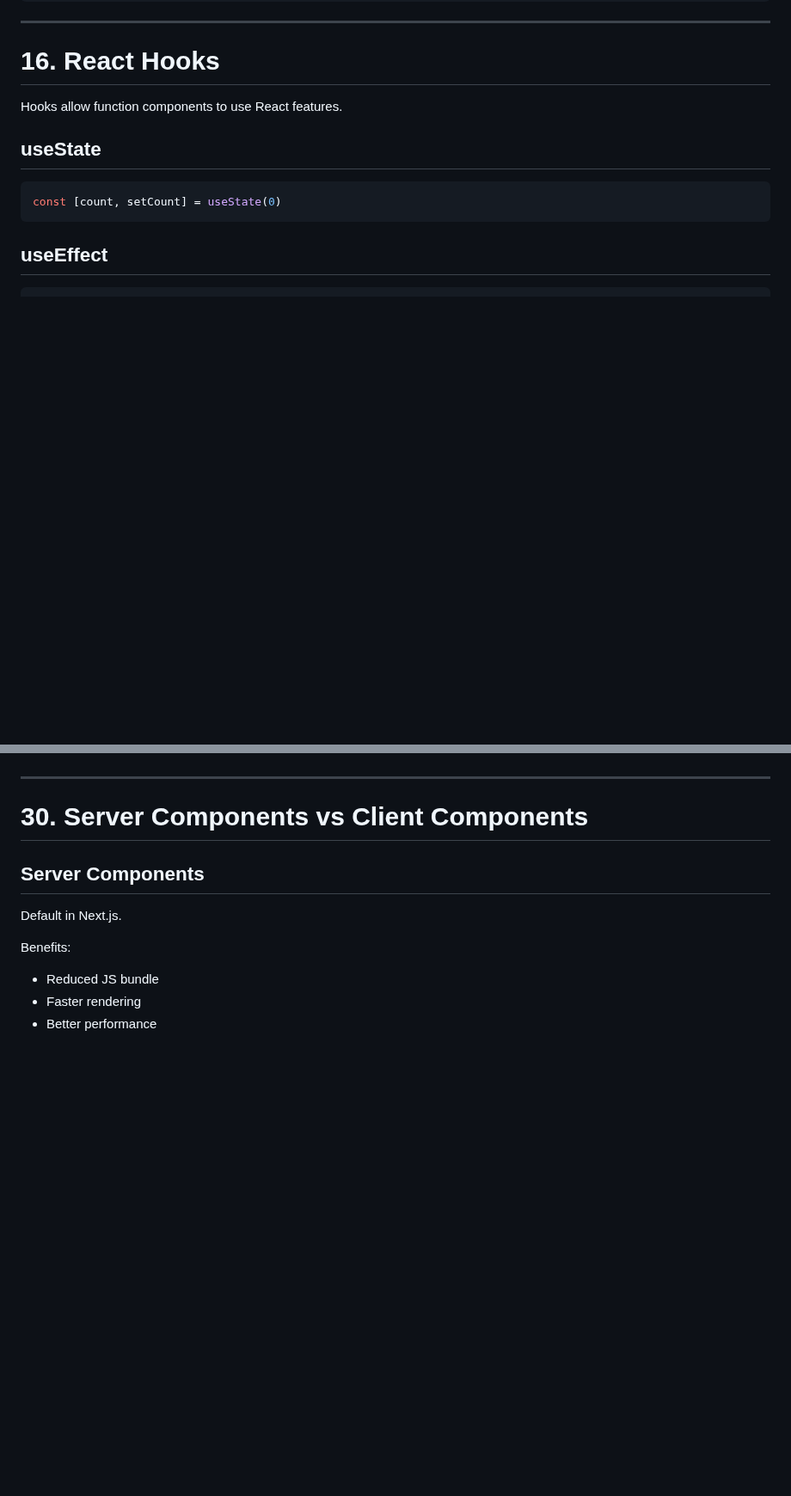
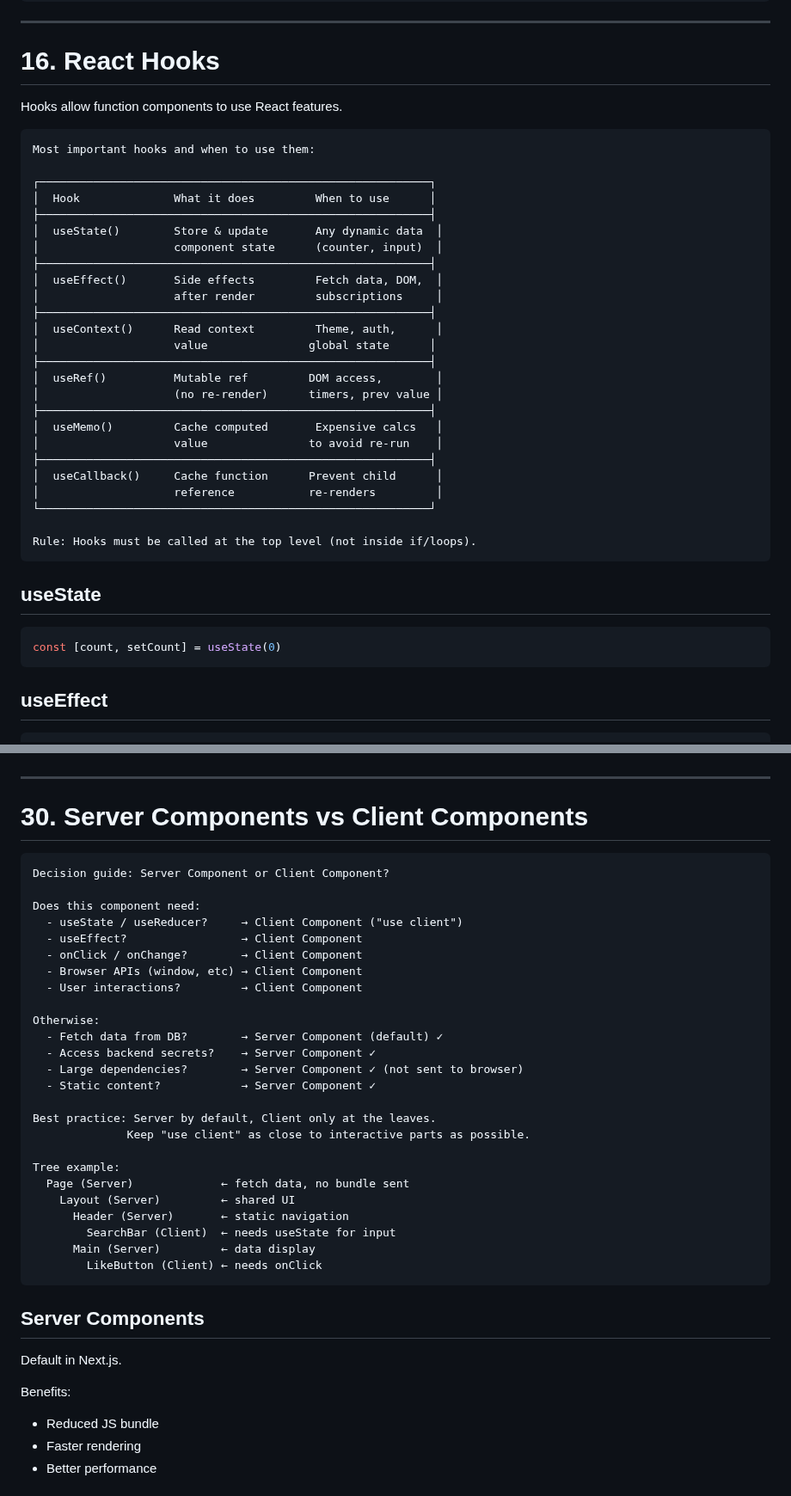
Before and after one commit to iamharshit188/guide, a Markdown page: docs/14-frontend.md, 2 parts joined by grey strips. Shown at 86% size. GitHub-like rendering; blank space fills up the shorter version.

````diff
--- a/docs/14-frontend.md
+++ b/docs/14-frontend.md
@@ -708,6 +756,34 @@ const handleSubmit = (e) => {
 # 16. React Hooks
 
 Hooks allow function components to use React features.
+
+```
+Most important hooks and when to use them:
+
+┌──────────────────────────────────────────────────────────┐
+│  Hook              What it does         When to use      │
+├──────────────────────────────────────────────────────────┤
+│  useState()        Store & update       Any dynamic data  │
+│                    component state      (counter, input)  │
+├──────────────────────────────────────────────────────────┤
+│  useEffect()       Side effects         Fetch data, DOM,  │
+│                    after render         subscriptions     │
+├──────────────────────────────────────────────────────────┤
+│  useContext()      Read context         Theme, auth,      │
+│                    value               global state      │
+├──────────────────────────────────────────────────────────┤
+│  useRef()          Mutable ref         DOM access,        │
+│                    (no re-render)      timers, prev value │
+├──────────────────────────────────────────────────────────┤
+│  useMemo()         Cache computed       Expensive calcs   │
+│                    value               to avoid re-run    │
+├──────────────────────────────────────────────────────────┤
+│  useCallback()     Cache function      Prevent child      │
+│                    reference           re-renders         │
+└──────────────────────────────────────────────────────────┘
+
+Rule: Hooks must be called at the top level (not inside if/loops).
+```
 
 ## useState
 
@@ -1278,6 +1354,34 @@ Shared UI wrapper.
 ---
 
 # 30. Server Components vs Client Components
+
+```
+Decision guide: Server Component or Client Component?
+
+Does this component need:
+  - useState / useReducer?     → Client Component ("use client")
+  - useEffect?                 → Client Component
+  - onClick / onChange?        → Client Component
+  - Browser APIs (window, etc) → Client Component
+  - User interactions?         → Client Component
+
+Otherwise:
+  - Fetch data from DB?        → Server Component (default) ✓
+  - Access backend secrets?    → Server Component ✓
+  - Large dependencies?        → Server Component ✓ (not sent to browser)
+  - Static content?            → Server Component ✓
+
+Best practice: Server by default, Client only at the leaves.
+              Keep "use client" as close to interactive parts as possible.
+
+Tree example:
+  Page (Server)             ← fetch data, no bundle sent
+    Layout (Server)         ← shared UI
+      Header (Server)       ← static navigation
+        SearchBar (Client)  ← needs useState for input
+      Main (Server)         ← data display
+        LikeButton (Client) ← needs onClick
+```
 
 ## Server Components
 
````
Also changed, not shown: other parts of docs/14-frontend.md (+48 -0 lines).
